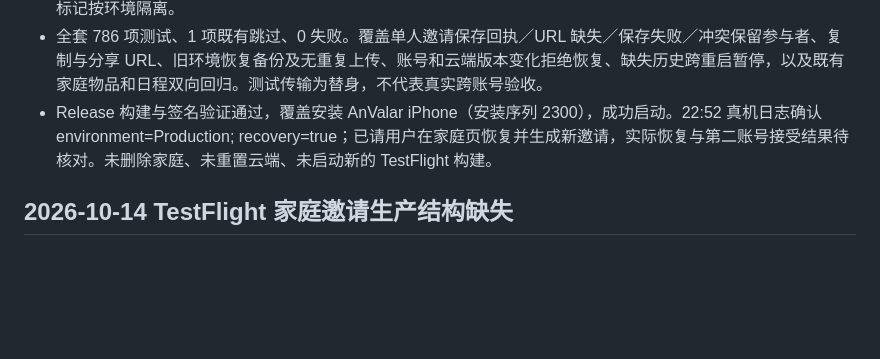
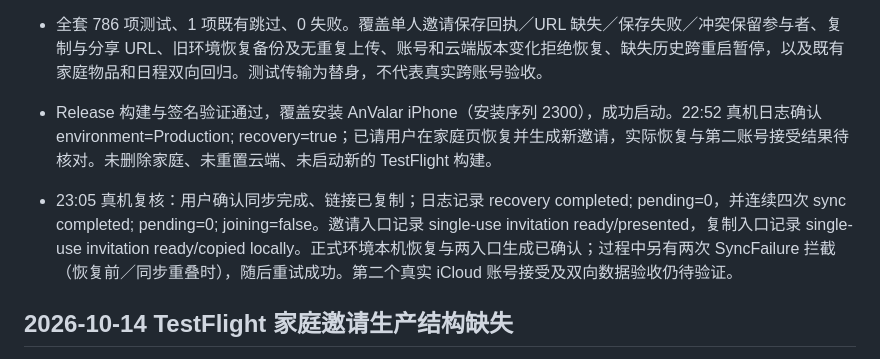
Before and after one commit to onevalar/butler, a Markdown page: DEVELOPMENT_LOG.md, the part around the change. GitHub-like rendering; blank space fills up the shorter version.

Commit message:
Record production household recovery and invitation verification

```diff
--- a/DEVELOPMENT_LOG.md
+++ b/DEVELOPMENT_LOG.md
@@ -6,6 +6,8 @@
 - 家庭同步日志标记环境，未标记的旧日志或环境变化须显式恢复；先备份本机资料及原同步日志，再核对原账号／云端版本，合并当前共享内容，不清空 sent 后重传旧历史。云端历史缺失会持久暂停并显示恢复入口。订阅成功标记按环境隔离。
 - 全套 786 项测试、1 项既有跳过、0 失败。覆盖单人邀请保存回执／URL 缺失／保存失败／冲突保留参与者、复制与分享 URL、旧环境恢复备份及无重复上传、账号和云端版本变化拒绝恢复、缺失历史跨重启暂停，以及既有家庭物品和日程双向回归。测试传输为替身，不代表真实跨账号验收。
 - Release 构建与签名验证通过，覆盖安装 AnValar iPhone（安装序列 2300），成功启动。22:52 真机日志确认 environment=Production; recovery=true；已请用户在家庭页恢复并生成新邀请，实际恢复与第二账号接受结果待核对。未删除家庭、未重置云端、未启动新的 TestFlight 构建。
+
+- 23:05 真机复核：用户确认同步完成、链接已复制；日志记录 recovery completed; pending=0，并连续四次 sync completed; pending=0; joining=false。邀请入口记录 single-use invitation ready/presented，复制入口记录 single-use invitation ready/copied locally。正式环境本机恢复与两入口生成已确认；过程中另有两次 SyncFailure 拦截（恢复前／同步重叠时），随后重试成功。第二个真实 iCloud 账号接受及双向数据验收仍待验证。
 
 ## 2026-10-14 TestFlight 家庭邀请生产结构缺失
 
```
